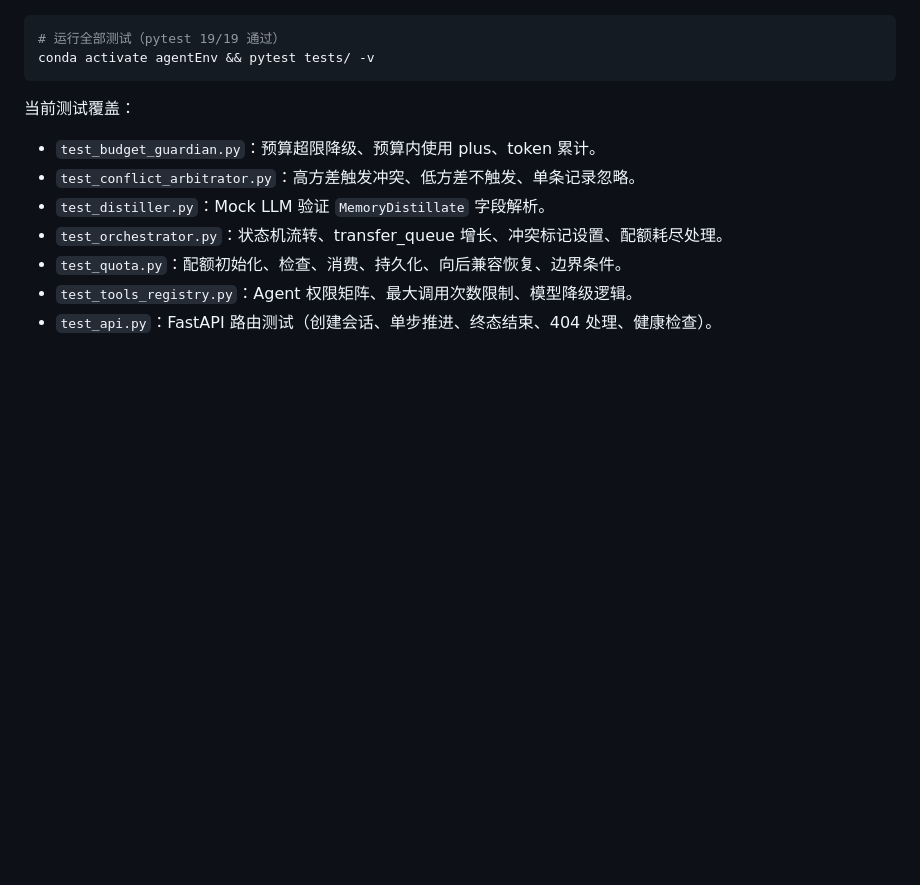
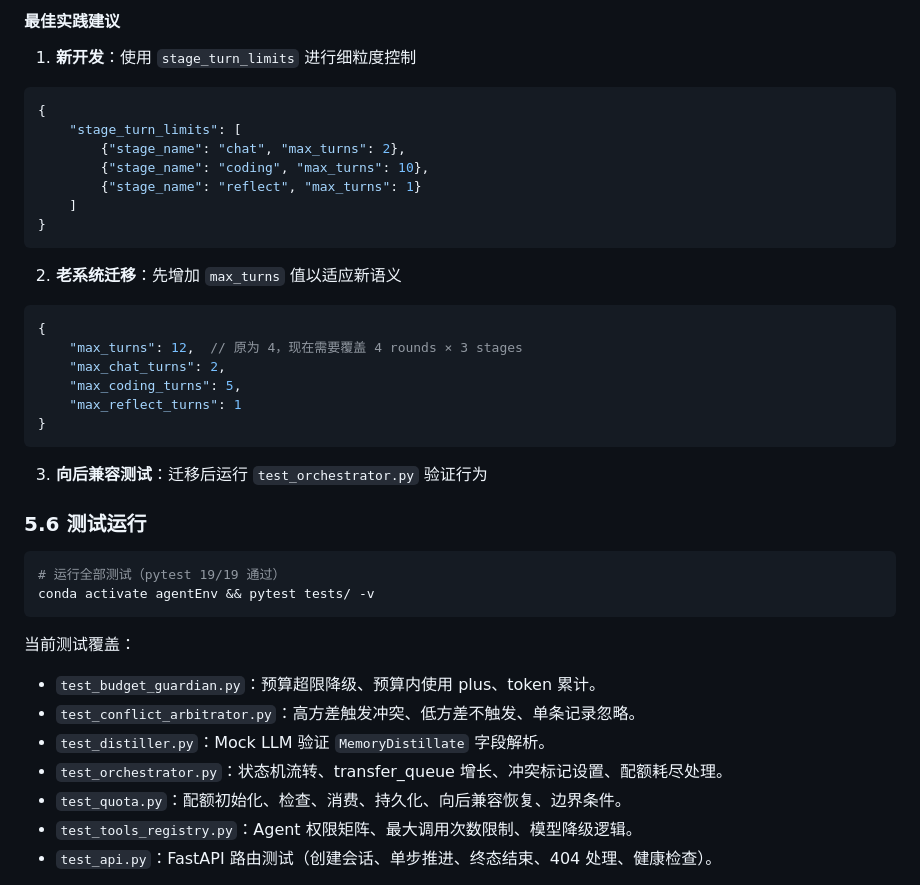
Before and after one commit to sadlavaarsc/InterviewCrew, a Markdown page: docs/TECHNICAL.md, the part around one of its changes. Drawn GitHub-style; blank space fills up the shorter version.

````diff
--- a/docs/TECHNICAL.md
+++ b/docs/TECHNICAL.md
@@ -340,3 +405,29 @@ curl http://127.0.0.1:8000/sessions/<session_id>
+#### 最佳实践建议
+
+1. **新开发**：使用 `stage_turn_limits` 进行细粒度控制
+```json
+{
+    "stage_turn_limits": [
+        {"stage_name": "chat", "max_turns": 2},
+        {"stage_name": "coding", "max_turns": 10},
+        {"stage_name": "reflect", "max_turns": 1}
+    ]
+}
+```
+
+2. **老系统迁移**：先增加 `max_turns` 值以适应新语义
+```json
+{
+    "max_turns": 12,  // 原为 4，现在需要覆盖 4 rounds × 3 stages
+    "max_chat_turns": 2,
+    "max_coding_turns": 5,
+    "max_reflect_turns": 1
+}
+```
+
+3. **向后兼容测试**：迁移后运行 `test_orchestrator.py` 验证行为
+
+### 5.6 测试运行
 ```bash
 # 运行全部测试（pytest 19/19 通过）
 conda activate agentEnv && pytest tests/ -v
````
Also changed, not shown: other parts of docs/TECHNICAL.md (+68 -3 lines).
